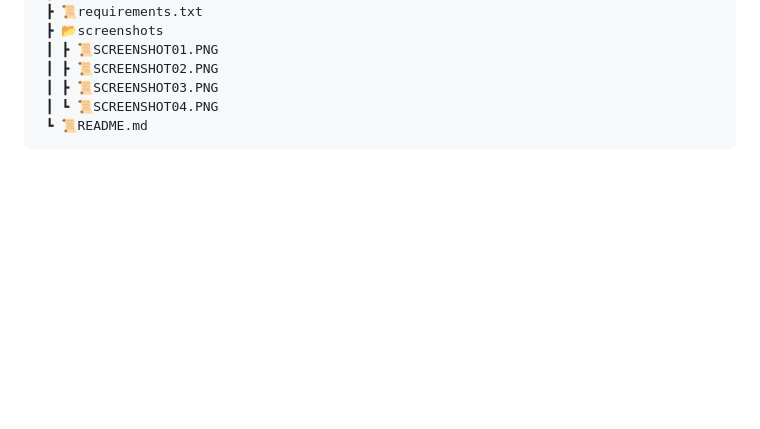
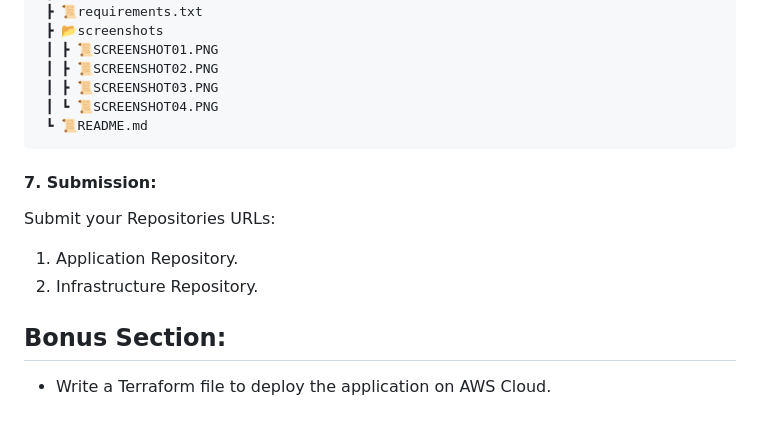
Before and after one commit to vstarkx/capstone-project, a Markdown page: README.md, the part around one of its changes. Rendered like a GitHub page; blank space fills up the shorter version.

````diff
--- a/README.md
+++ b/README.md
@@ -157,3 +159,12 @@ The final project files structure should be something similar to the following:
  ┃ ┗ 📜SCREENSHOT04.PNG
  ┗ 📜README.md
 ```
+
+#### 7. Submission:
+
+Submit your Repositories URLs:
+1. Application Repository.
+2. Infrastructure Repository.
+
+## Bonus Section:
+   - Write a Terraform file to deploy the application on AWS Cloud.
````
Also changed, not shown: other parts of README.md (+20 -18 lines).
